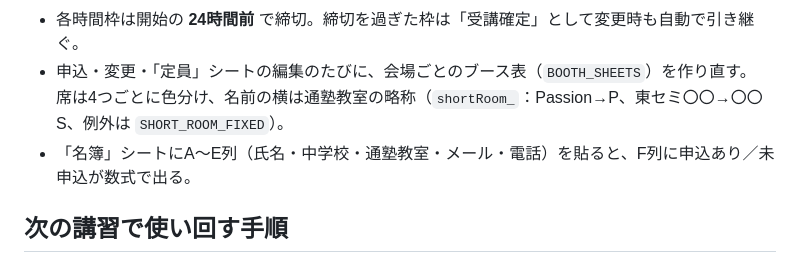
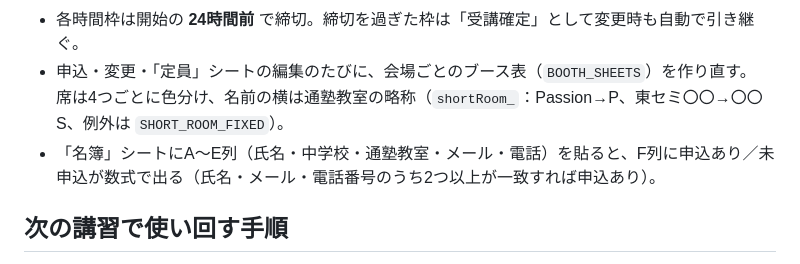
Before and after one commit to nonaka-kochance/tosemi, a Markdown page: koshu-yoyaku/README.md, the part around the change. GitHub-like rendering.

```diff
--- a/koshu-yoyaku/README.md
+++ b/koshu-yoyaku/README.md
@@ -27,7 +27,7 @@ Googleスプレッドシート＋Apps Script（Webアプリ）で動く、講習
 - 各時間枠は開始の **24時間前** で締切。締切を過ぎた枠は「受講確定」として変更時も自動で引き継ぐ。
 - 申込・変更・「定員」シートの編集のたびに、会場ごとのブース表（`BOOTH_SHEETS`）を作り直す。
   席は4つごとに色分け、名前の横は通塾教室の略称（`shortRoom_`：Passion→P、東セミ〇〇→〇〇S、例外は `SHORT_ROOM_FIXED`）。
-- 「名簿」シートにA〜E列（氏名・中学校・通塾教室・メール・電話）を貼ると、F列に申込あり／未申込が数式で出る。
+- 「名簿」シートにA〜E列（氏名・中学校・通塾教室・メール・電話）を貼ると、F列に申込あり／未申込が数式で出る（氏名・メール・電話番号のうち2つ以上が一致すれば申込あり）。
 
 ## 次の講習で使い回す手順
 
```
Also changed, not shown: koshu-yoyaku/docs/講師向け使い方まとめ.md (+2 -1 lines).
